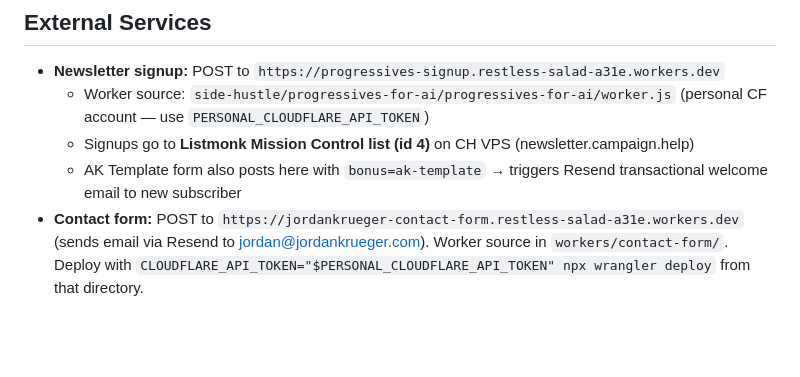
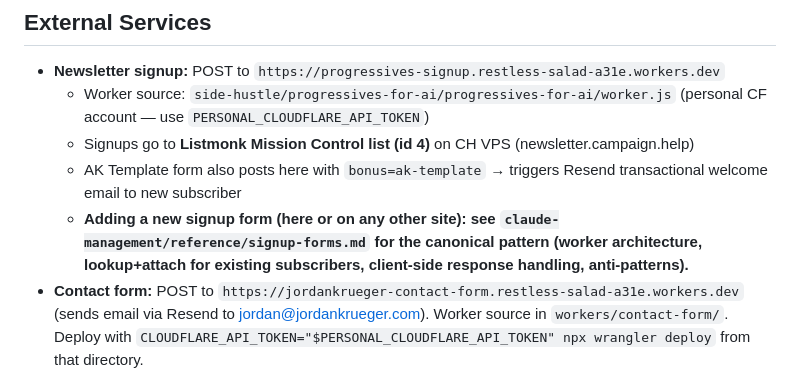
Before and after one commit to jordankrueger/jordankrueger-site, a Markdown page: CLAUDE.md, the part around the change. GitHub-like rendering; blank space fills up the shorter version.

Commit message:
docs(CLAUDE.md): point signup-form work at the canonical pattern reference (#39)
May 2026 audit found three silent-failure modes in signup forms across
multiple sites (existing-subscriber lookup-attach bug, no-cors
always-success bug, missing bonus-email-on-resubmit). The fixes plus
the worker-based architecture pattern now live in
claude-management/reference/signup-forms.md. This is just a one-line
pointer so future sessions touching signup code see the canonical
pattern.

Co-authored-by: Claude Opus 4.7 (1M context) <noreply@anthropic.com>

```diff
--- a/CLAUDE.md
+++ b/CLAUDE.md
@@ -56,6 +56,7 @@ Tag `claude-code` to include in the Building in Public series at `/building`.
   - Worker source: `side-hustle/progressives-for-ai/progressives-for-ai/worker.js` (personal CF account — use `PERSONAL_CLOUDFLARE_API_TOKEN`)
   - Signups go to **Listmonk Mission Control list (id 4)** on CH VPS (newsletter.campaign.help)
   - AK Template form also posts here with `bonus=ak-template` → triggers Resend transactional welcome email to new subscriber
+  - **Adding a new signup form (here or on any other site): see `claude-management/reference/signup-forms.md` for the canonical pattern (worker architecture, lookup+attach for existing subscribers, client-side response handling, anti-patterns).**
 - **Contact form:** POST to `https://jordankrueger-contact-form.restless-salad-a31e.workers.dev` (sends email via Resend to jordan@jordankrueger.com). Worker source in `workers/contact-form/`. Deploy with `CLOUDFLARE_API_TOKEN="$PERSONAL_CLOUDFLARE_API_TOKEN" npx wrangler deploy` from that directory.
 - **Analytics:** Google Analytics `G-QJQ0PD6XHD`
 
```
